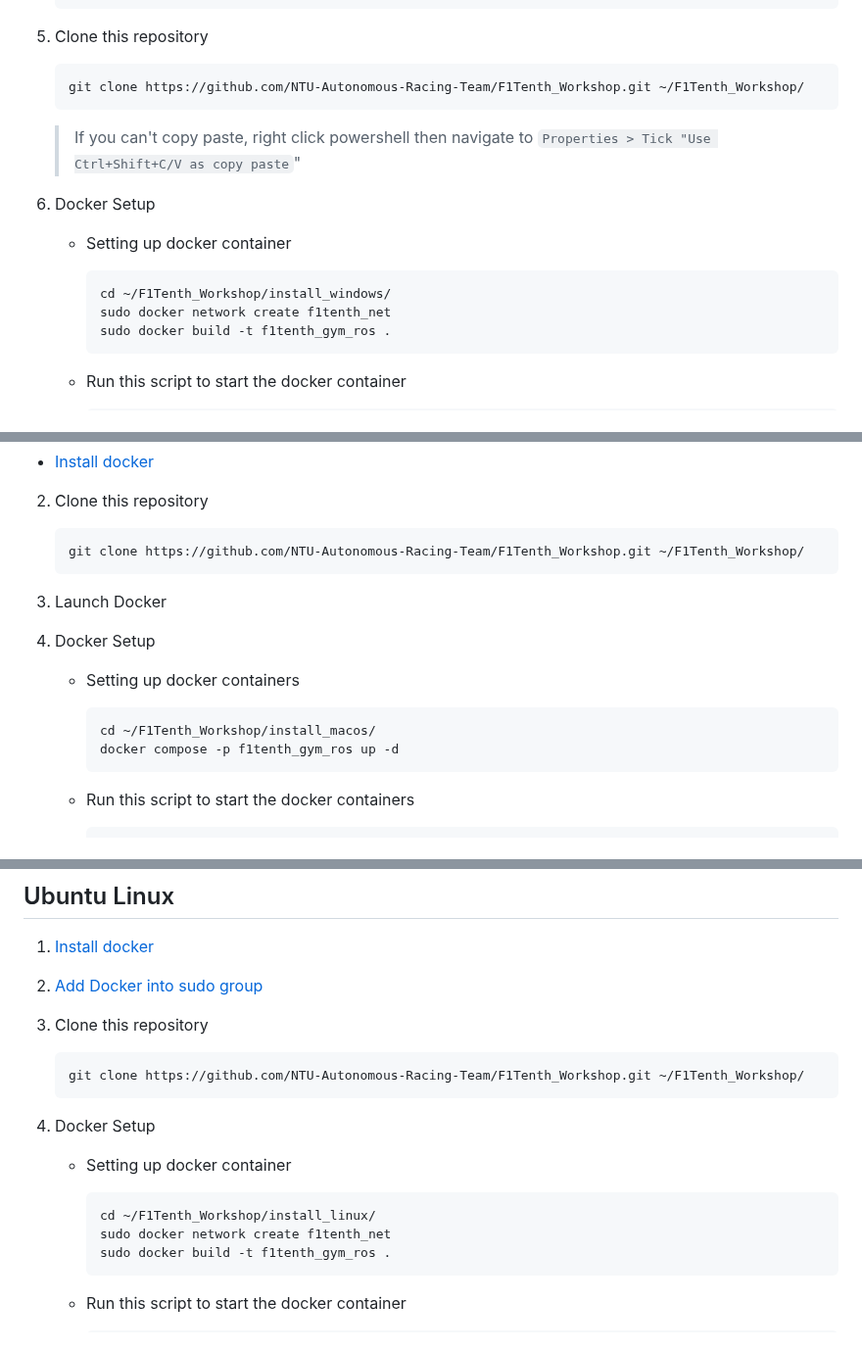
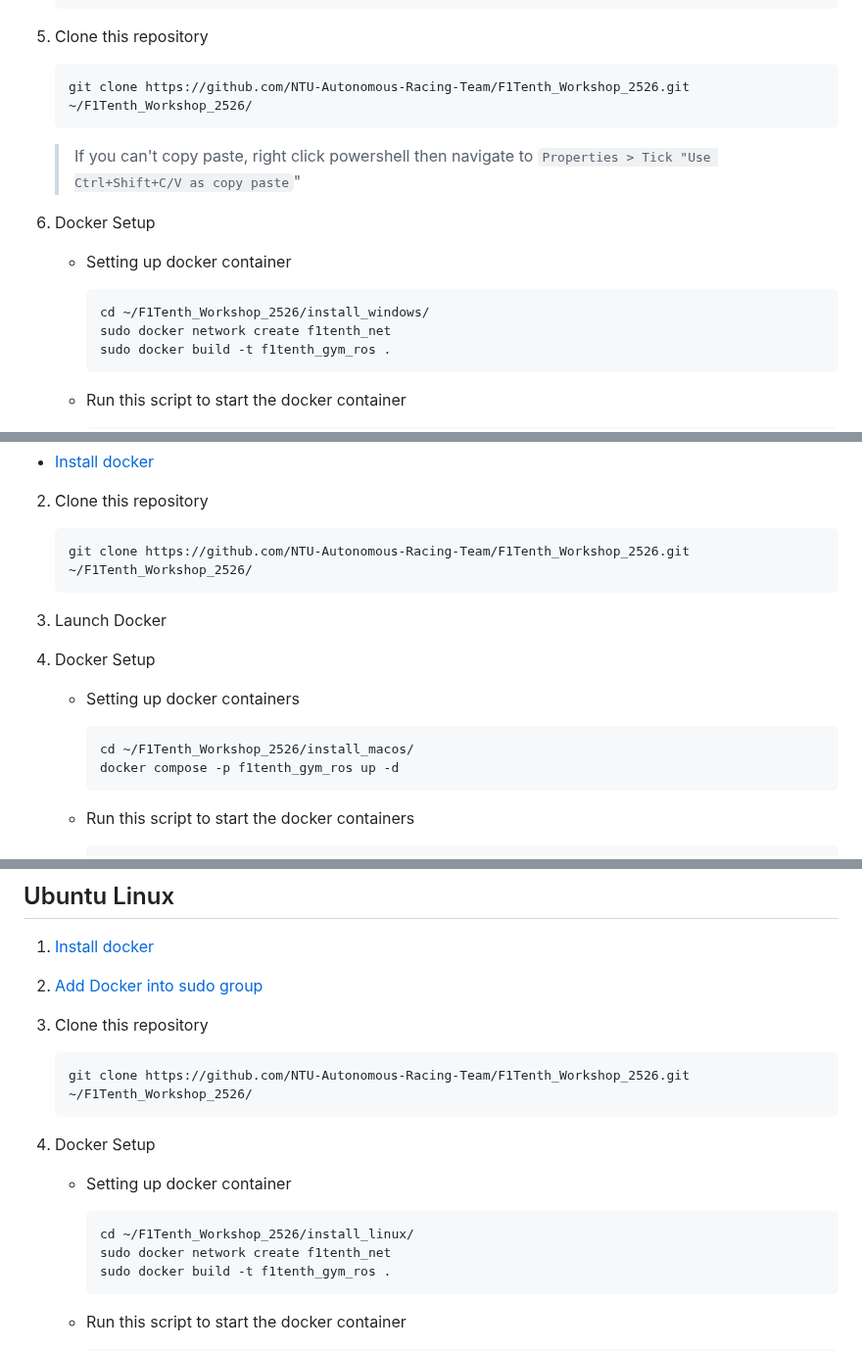
Before and after one commit to NTUDeepSpeed/Recruitment_Hackathon_2627, a Markdown page: README.md, 3 parts joined by grey strips. Shown at 98% size. Drawn GitHub-style.

Commit message:
Updated repository links and installation paths for the new version.
F1Tenth_Workshop -> F1Tenth_Workshop_2526
added cd sim_ws before source ./install/local_setup.bash

````diff
--- a/README.md
+++ b/README.md
@@ -24,14 +24,14 @@
    ```
 6. Clone this repository
    ```sh
-   git clone https://github.com/NTU-Autonomous-Racing-Team/F1Tenth_Workshop.git ~/F1Tenth_Workshop/
+   git clone https://github.com/NTU-Autonomous-Racing-Team/F1Tenth_Workshop_2526.git ~/F1Tenth_Workshop_2526/
    ```
    > If you can't copy paste, right click powershell then navigate to `Properties > Tick "Use Ctrl+Shift+C/V as copy paste`"
 8. Docker Setup
     - Setting up docker container
 
       ```sh
-      cd ~/F1Tenth_Workshop/install_windows/
+      cd ~/F1Tenth_Workshop_2526/install_windows/
       sudo docker network create f1tenth_net
       sudo docker build -t f1tenth_gym_ros .
       ```
@@ -66,13 +66,13 @@
 2.  Clone this repository
 
      ```sh
-     git clone https://github.com/NTU-Autonomous-Racing-Team/F1Tenth_Workshop.git ~/F1Tenth_Workshop/
+     git clone https://github.com/NTU-Autonomous-Racing-Team/F1Tenth_Workshop_2526.git ~/F1Tenth_Workshop_2526/
      ```
 3. Launch Docker
 4. Docker Setup
     - Setting up docker containers
       ```sh
-      cd ~/F1Tenth_Workshop/install_macos/
+      cd ~/F1Tenth_Workshop_2526/install_macos/
       docker compose -p f1tenth_gym_ros up -d
       ```
 
@@ -89,13 +89,13 @@
 3. Clone this repository
 
     ```sh
-    git clone https://github.com/NTU-Autonomous-Racing-Team/F1Tenth_Workshop.git ~/F1Tenth_Workshop/
+    git clone https://github.com/NTU-Autonomous-Racing-Team/F1Tenth_Workshop_2526.git ~/F1Tenth_Workshop_2526/
     ```
 
 5. Docker Setup
     - Setting up docker container
       ```sh
-      cd ~/F1Tenth_Workshop/install_linux/
+      cd ~/F1Tenth_Workshop_2526/install_linux/
       sudo docker network create f1tenth_net
       sudo docker build -t f1tenth_gym_ros .
       ```
````
Also changed, not shown: other parts of README.md (+1 -0 lines).
